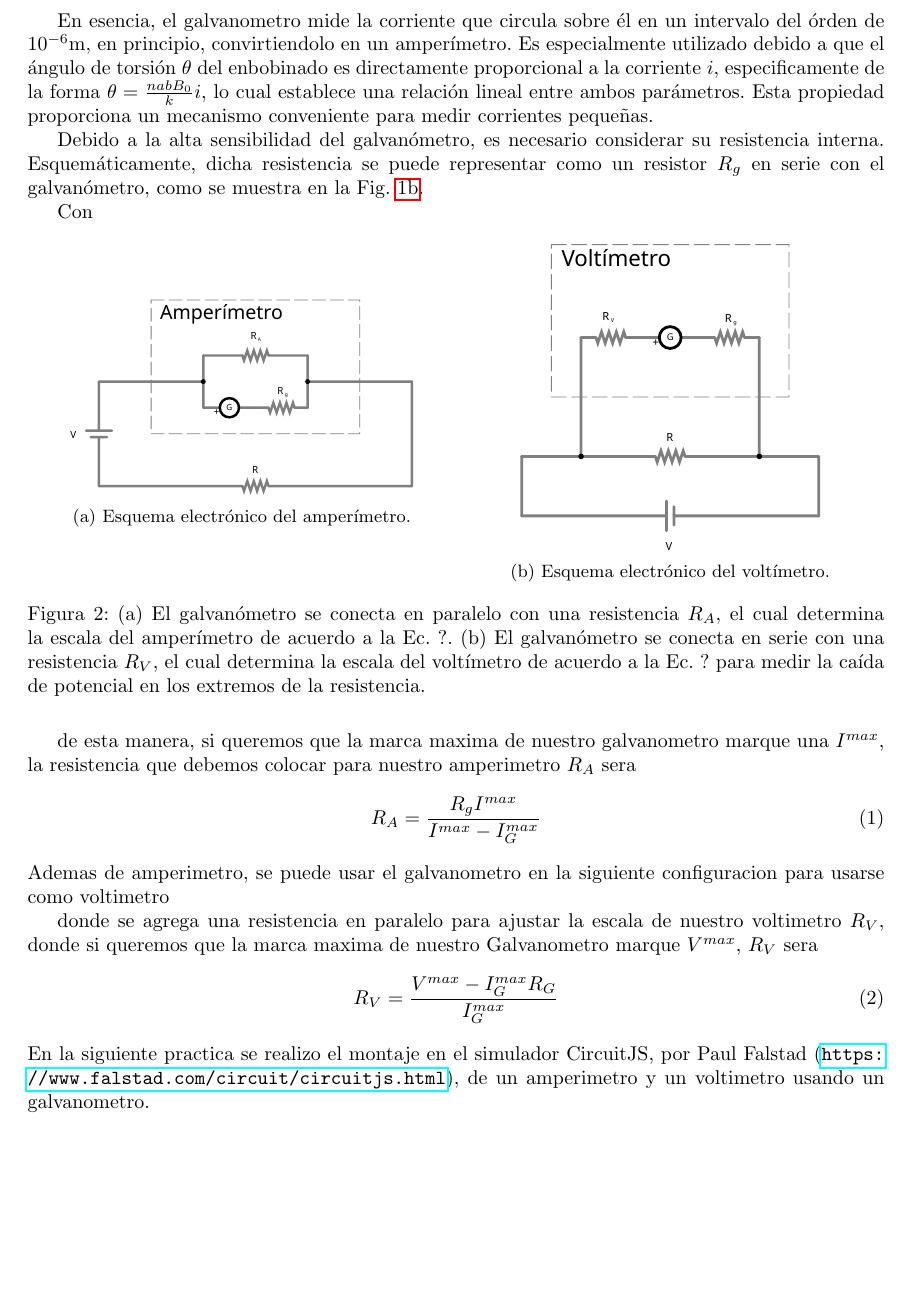
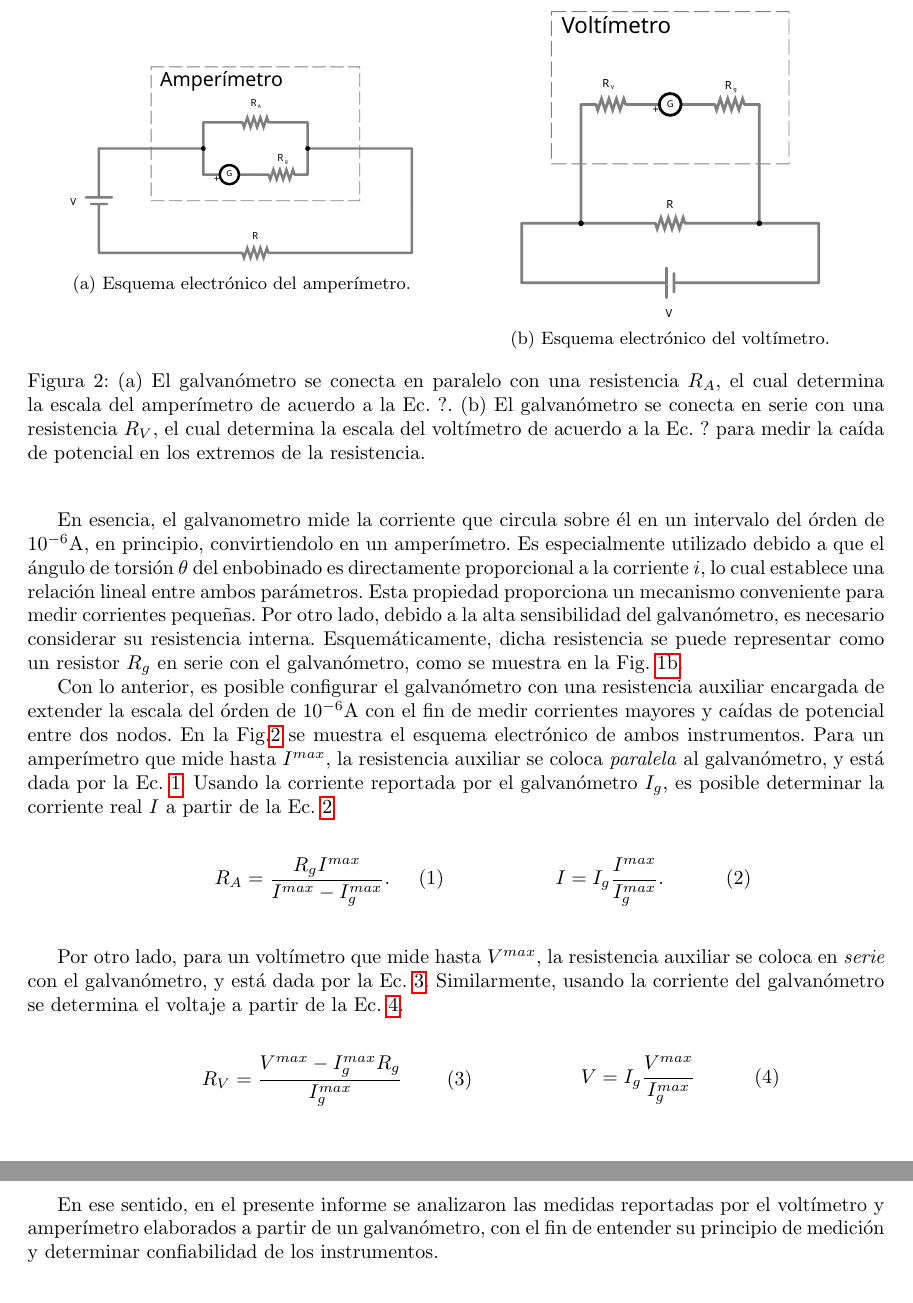
Before and after one commit to Medina1010/EL_Informe_01, a LaTeX paper (main.tex, which reads src/introduccion.tex): part of page 2 of 3 before the commit and two parts of pages 2 and 3 of 3 after it, the two joined at a grey line, cut so that both start at the same text, the shorter picture padded with empty space. Compiled offline with pdfLaTeX.

Commit message:
intro hecha

```diff
--- a/src/introduccion.tex
+++ b/src/introduccion.tex
@@ -34,21 +33,17 @@ como un amperímetro, voltímetro u ohmímetro. En la Fig. \ref{fig:galvani} se
 \end{figure}
 %
 En esencia, el galvanometro mide la corriente que circula sobre él en un intervalo
-del órden de $10^{-6}$\unit{\meter}, en principio, convirtiendolo en un
+del órden de $10^{-6}$\unit{\ampere}, en principio, convirtiendolo en un
 amperímetro. Es especialmente utilizado debido a que el ángulo de
 torsión $\theta$ del enbobinado es directamente proporcional a la corriente $i$,
-especificamente de la forma $\theta=\frac{nabB_0}{k}i$, lo cual establece una relación
-lineal entre ambos parámetros. Esta propiedad proporciona un mecanismo conveniente
-para medir corrientes pequeñas.
-
-Debido a la alta sensibilidad del galvan\'ometro, es necesario considerar su
+lo cual establece una relación lineal entre ambos parámetros. Esta propiedad proporciona
+un mecanismo conveniente para medir corrientes pequeñas. Por otro lado,
+debido a la alta sensibilidad del galvan\'ometro, es necesario considerar su
 resistencia interna. Esquemáticamente, dicha resistencia se puede representar
 como un resistor $R_g$ en serie con el galvanómetro, como se muestra en la
 Fig. \ref{fig:galvani-esquema}.
 
-Con
-%
-\begin{figure}[H]
+\begin{figure}[t]
 	\begin{subfigure}[h]{.5\textwidth}
 		\centering
 		\includegraphics[width=0.8\linewidth]{res/circuit-amperimetro.pdf}
@@ -65,33 +60,52 @@ Con
 	\end{subfigure}
 	\caption{
 		(a) El galvanómetro se conecta en paralelo con una resistencia $R_A$, el cual
-			determina la escala del amperímetro de acuerdo a la Ec. ?.
+		determina la escala del amperímetro de acuerdo a la Ec. ?.
 		(b) El galvanómetro se conecta en serie con una resistencia $R_V$, el cual
-			determina la escala del voltímetro de acuerdo a la Ec. ? para medir la
-			caída de potencial en los extremos de la resistencia.
+		determina la escala del voltímetro de acuerdo a la Ec. ? para medir la
+		caída de potencial en los extremos de la resistencia.
 	}
+	\label{fig:cositas}
 \end{figure}
 
-%
-de esta manera, si queremos que la marca maxima de nuestro galvanometro marque
-una $I^{max}$, la resistencia que debemos colocar para nuestro amperimetro $R_A$
-sera
-\begin{equation}
-	R_A=\frac{R_gI^{max}}{I^{max}-I_G^{max}}
-	\label{eq: ra}
-\end{equation}
-Ademas de amperimetro, se puede usar el galvanometro en la siguiente
-configuracion para usarse como voltimetro
+Con lo anterior, es posible configurar el galvanómetro con una resistencia auxiliar
+encargada de extender la escala del órden de $10^{-6}$\unit{\ampere} con el fin de
+medir corrientes mayores y caídas de potencial entre dos nodos. En la Fig.\ref{fig:cositas} se muestra el esquema electrónico de ambos instrumentos.
+Para un amperímetro que mide hasta $I^{max}$, la resistencia auxiliar se
+coloca \textit{paralela} al galvanómetro, y está dada por la Ec. \ref{eq:R_A}. Usando
+la corriente reportada por el galvanómetro $I_g$, es posible determinar la corriente
+real $I$ a partir de la Ec. \ref{eq:I}
 
-%
-donde se agrega una resistencia en paralelo para ajustar la escala de nuestro
-voltimetro $R_V$, donde si queremos que la marca maxima de nuestro Galvanometro
-marque $V^{max}$, $R_V$ sera
-\begin{equation}
-	R_V=\frac{V^{max}-I_G^{max}R_G}{I_G^{max}}
-	\label{eq: rv}
-\end{equation}
-%
-En la siguiente practica se realizo el montaje en el simulador CircuitJS, por
-Paul Falstad (\url{https://www.falstad.com/circuit/circuitjs.html}), de un
-amperimetro y un voltimetro usando un galvanometro.
+\begin{center}
+	\begin{tabular}{p{5cm}p{5cm}}
+		\begin{equation}\label{eq:R_A}
+			R_A=\frac{R_gI^{max}}{I^{max}-I_g^{max}}.
+		\end{equation}
+		&
+		\begin{equation}\label{eq:I}
+			I=I_g\frac{I^{max}}{I_g^{max}}.
+		\end{equation}
+	\end{tabular}
+\end{center}
+
+Por otro lado, para un voltímetro que mide hasta $V^{max}$, la resistencia
+auxiliar se coloca en \textit{serie} con el galvanómetro, y está dada por la Ec.
+\ref{eq:R_V}. Similarmente, usando la corriente del galvanómetro se determina
+el voltaje a partir de la Ec. \ref{eq:V}.
+
+\begin{center}
+	\begin{tabular}{p{6cm}p{5cm}}
+		\begin{equation}\label{eq:R_V}
+			R_V=\frac{V^{max}-I_g^{max}R_g}{I_g^{max}}
+		\end{equation}
+		&
+		\begin{equation}\label{eq:V}
+			V=I_g\frac{V^{max}}{I_g^{max}}
+		\end{equation}
+	\end{tabular}
+\end{center}
+
+En ese sentido, en el presente informe se analizaron las medidas reportadas
+por el voltímetro y amperímetro elaborados a partir de un galvanómetro, con el
+fin de entender su principio de medición y determinar confiabilidad de los
+instrumentos.
```
Also changed, not shown: src/introduccion.tex (3 more changed lines).
